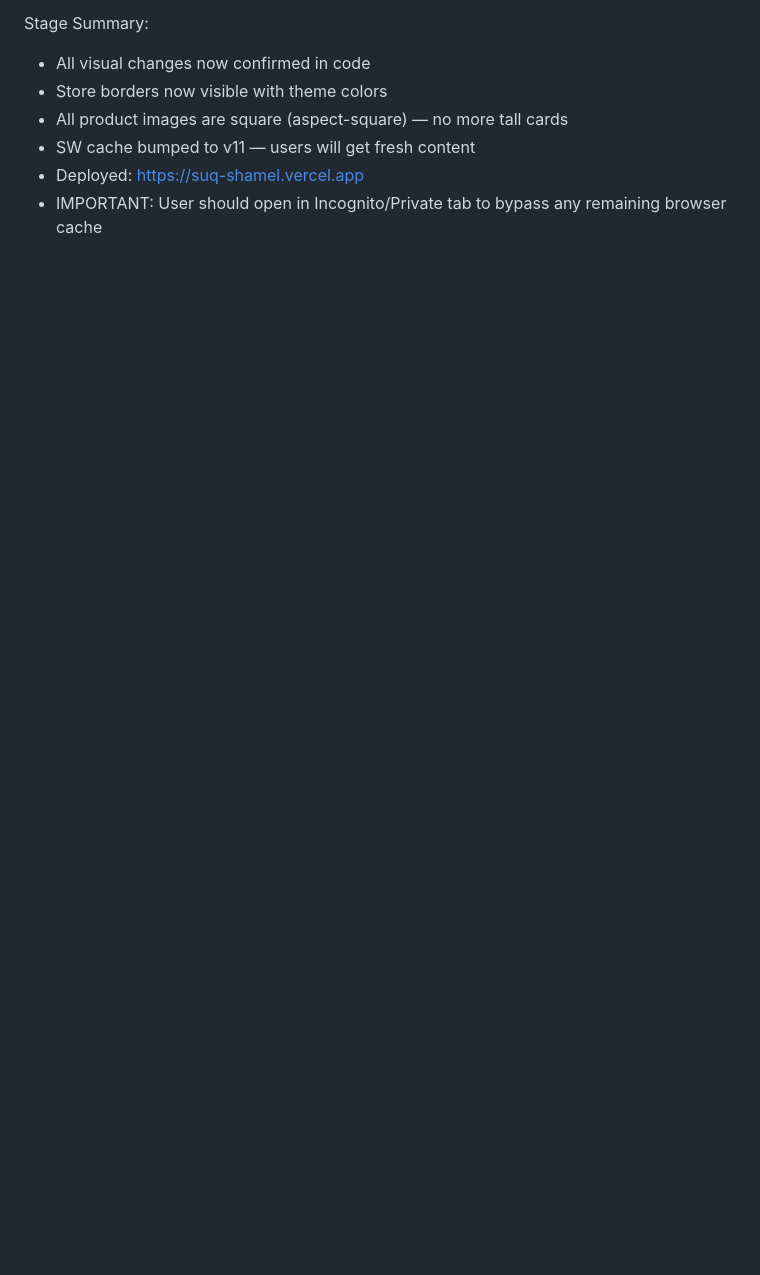
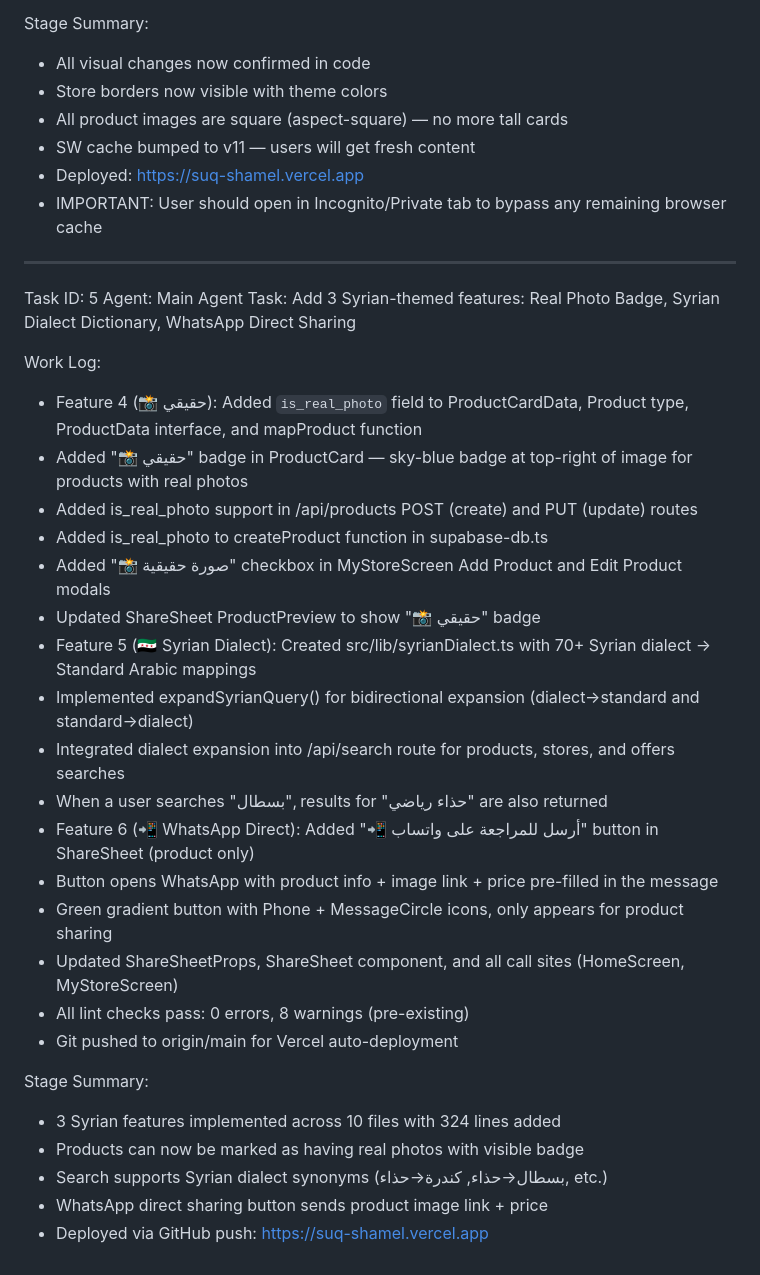
Before and after one commit to Kerim1230/souq-maare-latest, a Markdown page: worklog.md, the part around the change. Drawn GitHub-style; blank space fills up the shorter version.

Commit message:
430f8998-2319-43c7-9899-b319f0213e64

```diff
--- a/worklog.md
+++ b/worklog.md
@@ -159,3 +159,33 @@ Stage Summary:
 - SW cache bumped to v11 — users will get fresh content
 - Deployed: https://suq-shamel.vercel.app
 - IMPORTANT: User should open in Incognito/Private tab to bypass any remaining browser cache
+
+---
+Task ID: 5
+Agent: Main Agent
+Task: Add 3 Syrian-themed features: Real Photo Badge, Syrian Dialect Dictionary, WhatsApp Direct Sharing
+
+Work Log:
+- Feature 4 (📸 حقيقي): Added `is_real_photo` field to ProductCardData, Product type, ProductData interface, and mapProduct function
+- Added "📸 حقيقي" badge in ProductCard — sky-blue badge at top-right of image for products with real photos
+- Added is_real_photo support in /api/products POST (create) and PUT (update) routes
+- Added is_real_photo to createProduct function in supabase-db.ts
+- Added "📸 صورة حقيقية" checkbox in MyStoreScreen Add Product and Edit Product modals
+- Updated ShareSheet ProductPreview to show "📸 حقيقي" badge
+- Feature 5 (🇸🇾 Syrian Dialect): Created src/lib/syrianDialect.ts with 70+ Syrian dialect → Standard Arabic mappings
+- Implemented expandSyrianQuery() for bidirectional expansion (dialect→standard and standard→dialect)
+- Integrated dialect expansion into /api/search route for products, stores, and offers searches
+- When a user searches "بسطال", results for "حذاء رياضي" are also returned
+- Feature 6 (📲 WhatsApp Direct): Added "📲 أرسل للمراجعة على واتساب" button in ShareSheet (product only)
+- Button opens WhatsApp with product info + image link + price pre-filled in the message
+- Green gradient button with Phone + MessageCircle icons, only appears for product sharing
+- Updated ShareSheetProps, ShareSheet component, and all call sites (HomeScreen, MyStoreScreen)
+- All lint checks pass: 0 errors, 8 warnings (pre-existing)
+- Git pushed to origin/main for Vercel auto-deployment
+
+Stage Summary:
+- 3 Syrian features implemented across 10 files with 324 lines added
+- Products can now be marked as having real photos with visible badge
+- Search supports Syrian dialect synonyms (بسطال→حذاء, كندرة→حذاء, etc.)
+- WhatsApp direct sharing button sends product image link + price
+- Deployed via GitHub push: https://suq-shamel.vercel.app
```
